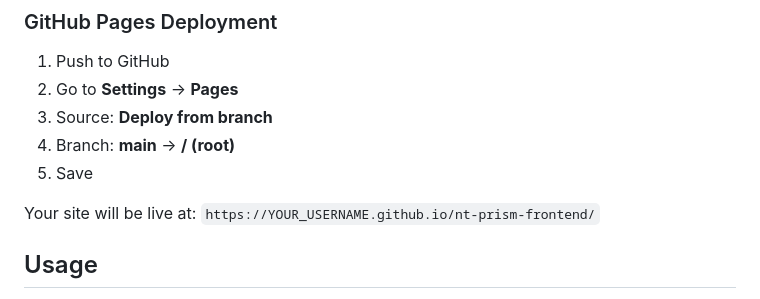
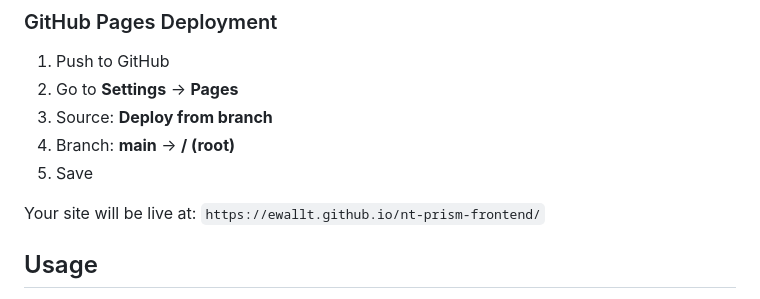
Before and after one commit to ewallt/nt-prism-frontend, a Markdown page: README.md, the part around the change printed below. Rendered like a GitHub page.

```diff
--- a/README.md
+++ b/README.md
@@ -73,7 +73,7 @@ python3 -m http.server 8000
 4. Branch: **main** → **/ (root)**
 5. Save
 
-Your site will be live at: `https://YOUR_USERNAME.github.io/nt-prism-frontend/`
+Your site will be live at: `https://ewallt.github.io/nt-prism-frontend/`
 
 ## Usage
 
```
Also changed, not shown: other parts of README.md (+2 -2 lines).
